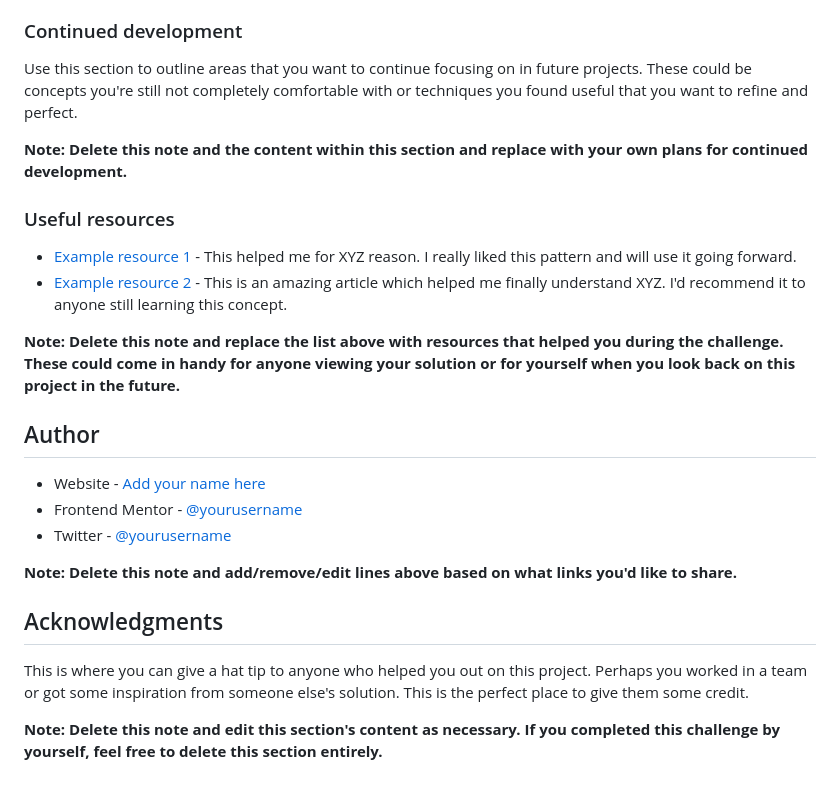
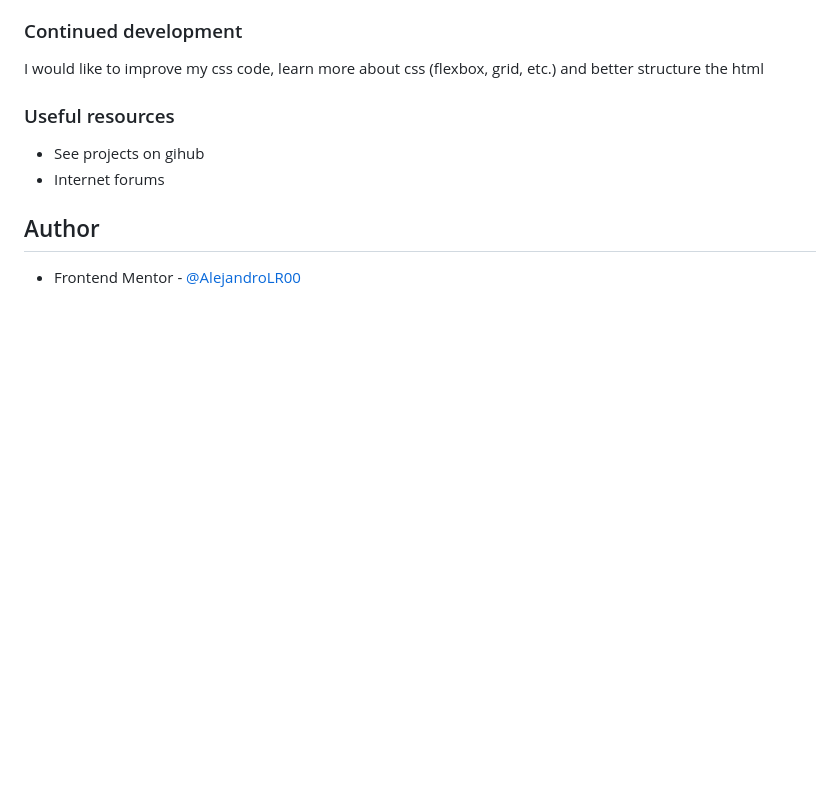
Before and after one commit to AlejandroLR00/QR-code-component, a Markdown page: README.md, the part around the change printed below. Drawn GitHub-style; blank space fills up the shorter version.

```diff
--- a/README.md
+++ b/README.md
@@ -77,27 +40,13 @@ If you want more help with writing markdown, we'd recommend checking out [The Ma
 
 ### Continued development
 
-Use this section to outline areas that you want to continue focusing on in future projects. These could be concepts you're still not completely comfortable with or techniques you found useful that you want to refine and perfect.
-
-**Note: Delete this note and the content within this section and replace with your own plans for continued development.**
+I would like to improve my css code, learn more about css (flexbox, grid, etc.) and better structure the html
 
 ### Useful resources
 
-- [Example resource 1](https://www.example.com) - This helped me for XYZ reason. I really liked this pattern and will use it going forward.
-- [Example resource 2](https://www.example.com) - This is an amazing article which helped me finally understand XYZ. I'd recommend it to anyone still learning this concept.
-
-**Note: Delete this note and replace the list above with resources that helped you during the challenge. These could come in handy for anyone viewing your solution or for yourself when you look back on this project in the future.**
+- See projects on gihub
+- Internet forums
 
 ## Author
 
-- Website - [Add your name here](https://www.your-site.com)
-- Frontend Mentor - [@yourusername](https://www.frontendmentor.io/profile/yourusername)
-- Twitter - [@yourusername](https://www.twitter.com/yourusername)
-
-**Note: Delete this note and add/remove/edit lines above based on what links you'd like to share.**
-
-## Acknowledgments
-
-This is where you can give a hat tip to anyone who helped you out on this project. Perhaps you worked in a team or got some inspiration from someone else's solution. This is the perfect place to give them some credit.
-
-**Note: Delete this note and edit this section's content as necessary. If you completed this challenge by yourself, feel free to delete this section entirely.**
+- Frontend Mentor - [@AlejandroLR00](https://www.frontendmentor.io/profile/AlejandroLR00)
```
Also changed, not shown: other parts of README.md (+12 -49 lines), images/Captura web.jpeg (added).
